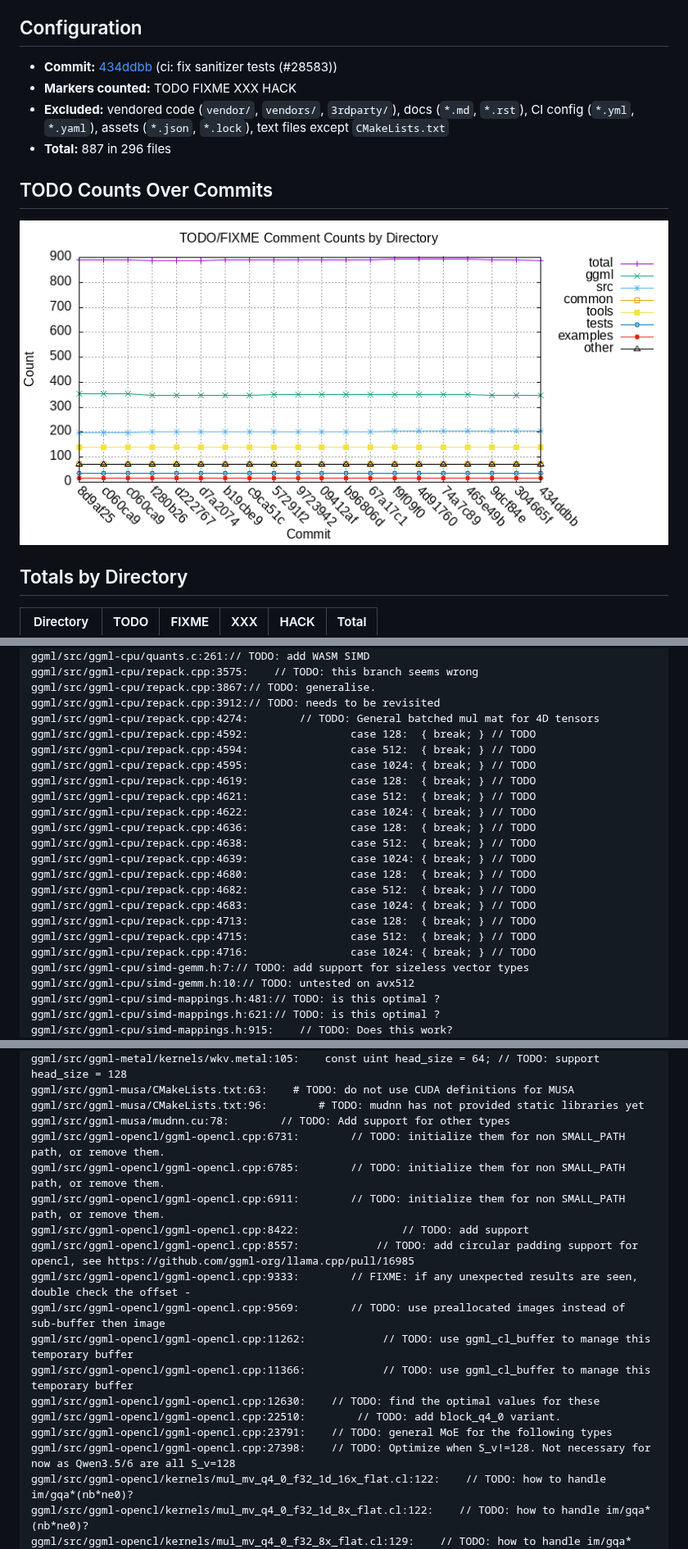
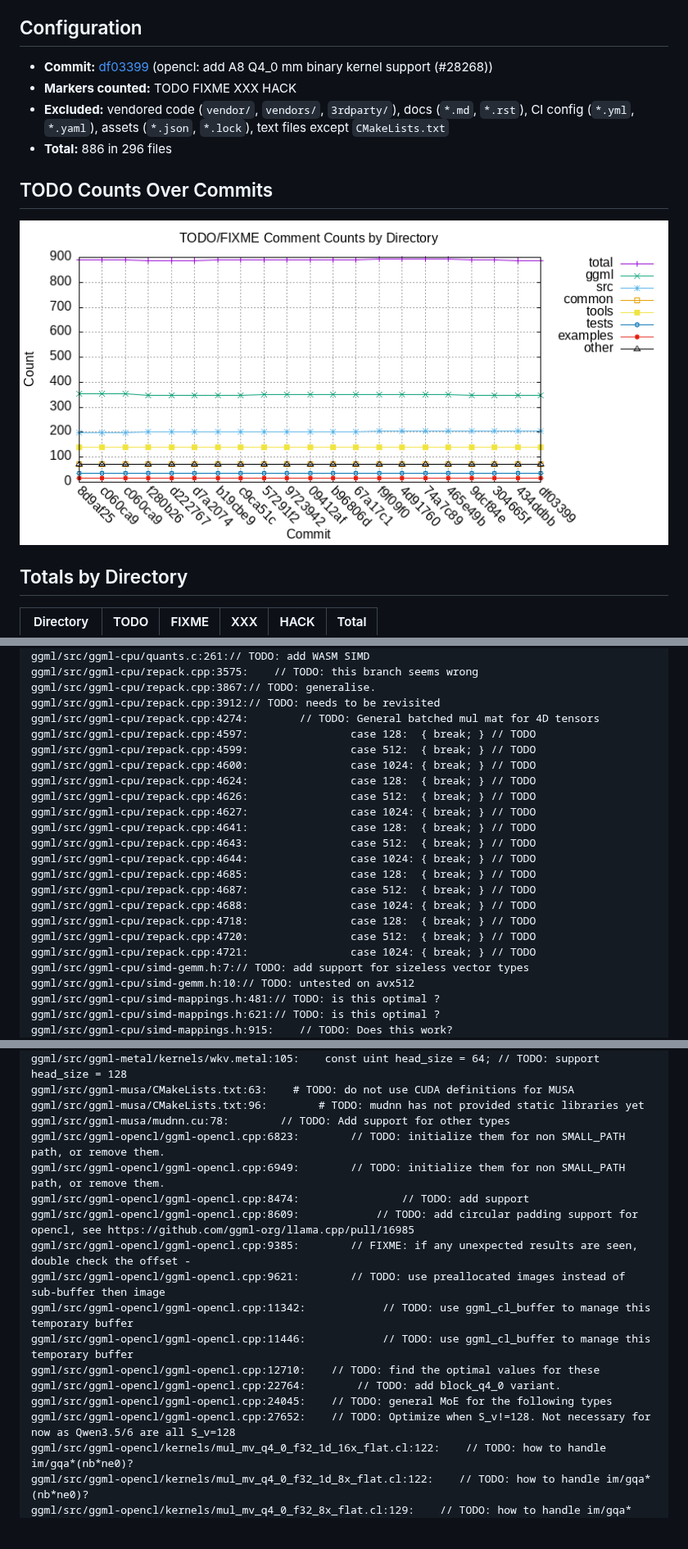
Before and after one commit to ggml-org/llama.cpp-dev, a Markdown page: README-todo-counts.md, 3 parts joined by grey strips. Shown at 82% size. Drawn GitHub-style; pictures changed too: todo-counts.png; blank space fills up the shorter version.

Commit message:
auto: update todo counts

```diff
--- a/README-todo-counts.md
+++ b/README-todo-counts.md
@@ -4,10 +4,10 @@ Auto-generated on 2026-09-10 03:57:43 UTC
 
 ## Configuration
 
-- **Commit:** [434ddbb](https://github.com/ggml-org/llama.cpp/commit/434ddbb) (ci: fix sanitizer tests (#28583))
+- **Commit:** [df03399](https://github.com/ggml-org/llama.cpp/commit/df03399) (opencl: add A8 Q4_0 mm binary kernel support (#28268))
 - **Markers counted:** TODO FIXME XXX HACK
 - **Excluded:** vendored code (`vendor/`, `vendors/`, `3rdparty/`), docs (`*.md`, `*.rst`), CI config (`*.yml`, `*.yaml`), assets (`*.json`, `*.lock`), text files except `CMakeLists.txt`
-- **Total:** 887 in 296 files
+- **Total:** 886 in 296 files
 
 ## TODO Counts Over Commits
 
@@ -627,21 +627,21 @@ ggml/src/ggml-cpu/repack.cpp:3575:    // TODO: this branch seems wrong
 ggml/src/ggml-cpu/repack.cpp:3867:// TODO: generalise.
 ggml/src/ggml-cpu/repack.cpp:3912:// TODO: needs to be revisited
 ggml/src/ggml-cpu/repack.cpp:4274:        // TODO: General batched mul mat for 4D tensors
-ggml/src/ggml-cpu/repack.cpp:4592:                case 128:  { break; } // TODO
-ggml/src/ggml-cpu/repack.cpp:4594:                case 512:  { break; } // TODO
-ggml/src/ggml-cpu/repack.cpp:4595:                case 1024: { break; } // TODO
-ggml/src/ggml-cpu/repack.cpp:4619:                case 128:  { break; } // TODO
-ggml/src/ggml-cpu/repack.cpp:4621:                case 512:  { break; } // TODO
-ggml/src/ggml-cpu/repack.cpp:4622:                case 1024: { break; } // TODO
-ggml/src/ggml-cpu/repack.cpp:4636:                case 128:  { break; } // TODO
-ggml/src/ggml-cpu/repack.cpp:4638:                case 512:  { break; } // TODO
-ggml/src/ggml-cpu/repack.cpp:4639:                case 1024: { break; } // TODO
-ggml/src/ggml-cpu/repack.cpp:4680:                case 128:  { break; } // TODO
-ggml/src/ggml-cpu/repack.cpp:4682:                case 512:  { break; } // TODO
-ggml/src/ggml-cpu/repack.cpp:4683:                case 1024: { break; } // TODO
-ggml/src/ggml-cpu/repack.cpp:4713:                case 128:  { break; } // TODO
-ggml/src/ggml-cpu/repack.cpp:4715:                case 512:  { break; } // TODO
-ggml/src/ggml-cpu/repack.cpp:4716:                case 1024: { break; } // TODO
+ggml/src/ggml-cpu/repack.cpp:4597:                case 128:  { break; } // TODO
+ggml/src/ggml-cpu/repack.cpp:4599:                case 512:  { break; } // TODO
+ggml/src/ggml-cpu/repack.cpp:4600:                case 1024: { break; } // TODO
+ggml/src/ggml-cpu/repack.cpp:4624:                case 128:  { break; } // TODO
+ggml/src/ggml-cpu/repack.cpp:4626:                case 512:  { break; } // TODO
+ggml/src/ggml-cpu/repack.cpp:4627:                case 1024: { break; } // TODO
+ggml/src/ggml-cpu/repack.cpp:4641:                case 128:  { break; } // TODO
+ggml/src/ggml-cpu/repack.cpp:4643:                case 512:  { break; } // TODO
+ggml/src/ggml-cpu/repack.cpp:4644:                case 1024: { break; } // TODO
+ggml/src/ggml-cpu/repack.cpp:4685:                case 128:  { break; } // TODO
+ggml/src/ggml-cpu/repack.cpp:4687:                case 512:  { break; } // TODO
+ggml/src/ggml-cpu/repack.cpp:4688:                case 1024: { break; } // TODO
+ggml/src/ggml-cpu/repack.cpp:4718:                case 128:  { break; } // TODO
+ggml/src/ggml-cpu/repack.cpp:4720:                case 512:  { break; } // TODO
+ggml/src/ggml-cpu/repack.cpp:4721:                case 1024: { break; } // TODO
 ggml/src/ggml-cpu/simd-gemm.h:7:// TODO: add support for sizeless vector types
 ggml/src/ggml-cpu/simd-gemm.h:10:// TODO: untested on avx512
 ggml/src/ggml-cpu/simd-mappings.h:481:// TODO: is this optimal ?
@@ -749,19 +749,18 @@ ggml/src/ggml-metal/kernels/wkv.metal:105:    const uint head_size = 64; // TODO
 ggml/src/ggml-musa/CMakeLists.txt:63:    # TODO: do not use CUDA definitions for MUSA
 ggml/src/ggml-musa/CMakeLists.txt:96:        # TODO: mudnn has not provided static libraries yet
 ggml/src/ggml-musa/mudnn.cu:78:        // TODO: Add support for other types
-ggml/src/ggml-opencl/ggml-opencl.cpp:6731:        // TODO: initialize them for non SMALL_PATH path, or remove them.
-ggml/src/ggml-opencl/ggml-opencl.cpp:6785:        // TODO: initialize them for non SMALL_PATH path, or remove them.
-ggml/src/ggml-opencl/ggml-opencl.cpp:6911:        // TODO: initialize them for non SMALL_PATH path, or remove them.
-ggml/src/ggml-opencl/ggml-opencl.cpp:8422:                // TODO: add support
-ggml/src/ggml-opencl/ggml-opencl.cpp:8557:            // TODO: add circular padding support for opencl, see https://github.com/ggml-org/llama.cpp/pull/16985
-ggml/src/ggml-opencl/ggml-opencl.cpp:9333:        // FIXME: if any unexpected results are seen, double check the offset -
-ggml/src/ggml-opencl/ggml-opencl.cpp:9569:        // TODO: use preallocated images instead of sub-buffer then image
-ggml/src/ggml-opencl/ggml-opencl.cpp:11262:            // TODO: use ggml_cl_buffer to manage this temporary buffer
-ggml/src/ggml-opencl/ggml-opencl.cpp:11366:            // TODO: use ggml_cl_buffer to manage this temporary buffer
-ggml/src/ggml-opencl/ggml-opencl.cpp:12630:    // TODO: find the optimal values for these
-ggml/src/ggml-opencl/ggml-opencl.cpp:22510:        // TODO: add block_q4_0 variant.
-ggml/src/ggml-opencl/ggml-opencl.cpp:23791:    // TODO: general MoE for the following types
-ggml/src/ggml-opencl/ggml-opencl.cpp:27398:    // TODO: Optimize when S_v!=128. Not necessary for now as Qwen3.5/6 are all S_v=128
+ggml/src/ggml-opencl/ggml-opencl.cpp:6823:        // TODO: initialize them for non SMALL_PATH path, or remove them.
+ggml/src/ggml-opencl/ggml-opencl.cpp:6949:        // TODO: initialize them for non SMALL_PATH path, or remove them.
+ggml/src/ggml-opencl/ggml-opencl.cpp:8474:                // TODO: add support
+ggml/src/ggml-opencl/ggml-opencl.cpp:8609:            // TODO: add circular padding support for opencl, see https://github.com/ggml-org/llama.cpp/pull/16985
+ggml/src/ggml-opencl/ggml-opencl.cpp:9385:        // FIXME: if any unexpected results are seen, double check the offset -
+ggml/src/ggml-opencl/ggml-opencl.cpp:9621:        // TODO: use preallocated images instead of sub-buffer then image
+ggml/src/ggml-opencl/ggml-opencl.cpp:11342:            // TODO: use ggml_cl_buffer to manage this temporary buffer
+ggml/src/ggml-opencl/ggml-opencl.cpp:11446:            // TODO: use ggml_cl_buffer to manage this temporary buffer
+ggml/src/ggml-opencl/ggml-opencl.cpp:12710:    // TODO: find the optimal values for these
+ggml/src/ggml-opencl/ggml-opencl.cpp:22764:        // TODO: add block_q4_0 variant.
+ggml/src/ggml-opencl/ggml-opencl.cpp:24045:    // TODO: general MoE for the following types
+ggml/src/ggml-opencl/ggml-opencl.cpp:27652:    // TODO: Optimize when S_v!=128. Not necessary for now as Qwen3.5/6 are all S_v=128
 ggml/src/ggml-opencl/kernels/mul_mv_q4_0_f32_1d_16x_flat.cl:122:    // TODO: how to handle im/gqa*(nb*ne0)?
 ggml/src/ggml-opencl/kernels/mul_mv_q4_0_f32_1d_8x_flat.cl:122:    // TODO: how to handle im/gqa*(nb*ne0)?
 ggml/src/ggml-opencl/kernels/mul_mv_q4_0_f32_8x_flat.cl:129:    // TODO: how to handle im/gqa*(nb*ne0)?
```
Also changed, not shown: other parts of README-todo-counts.md (+336 -336 lines), 1 other file.
